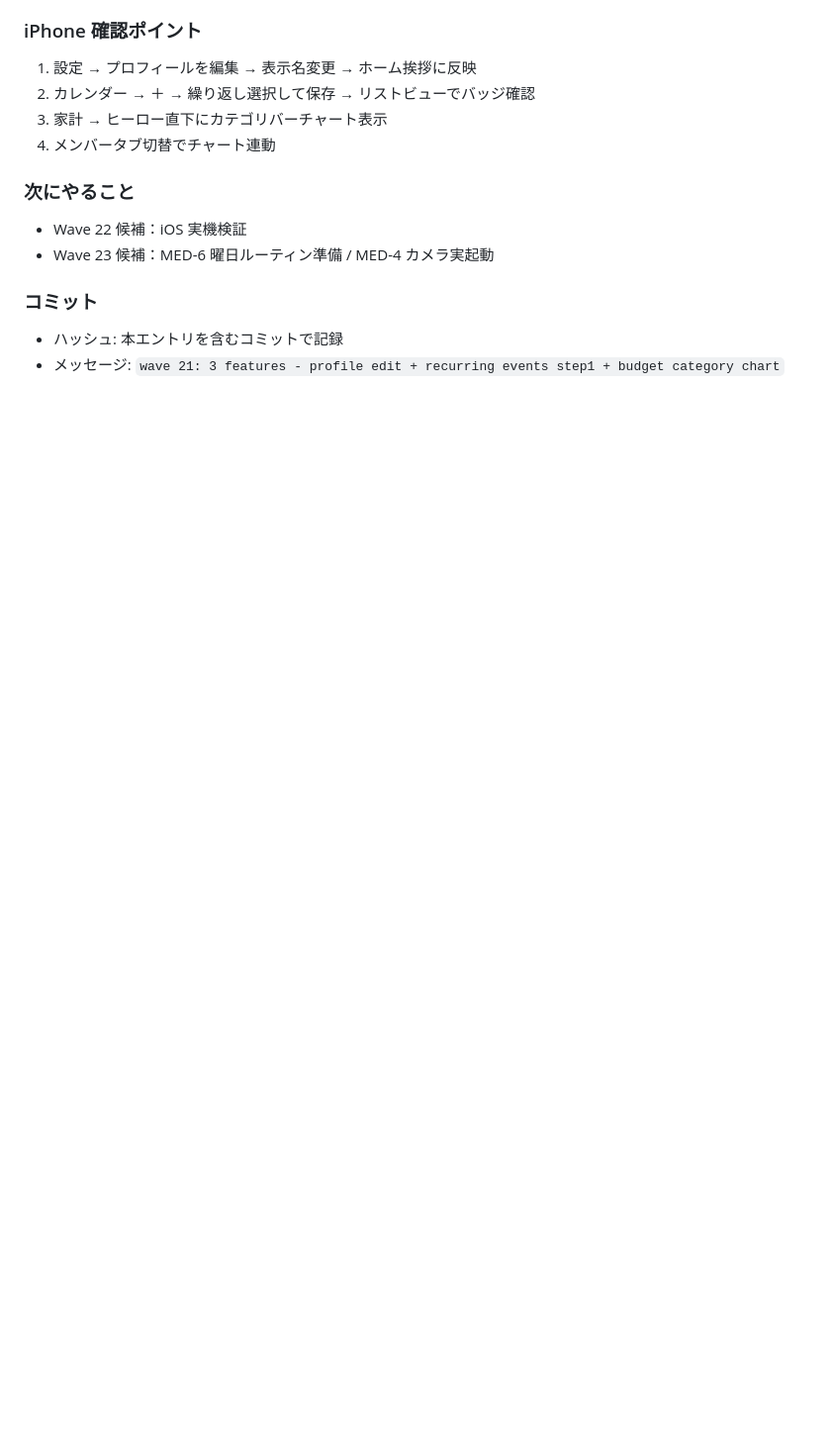
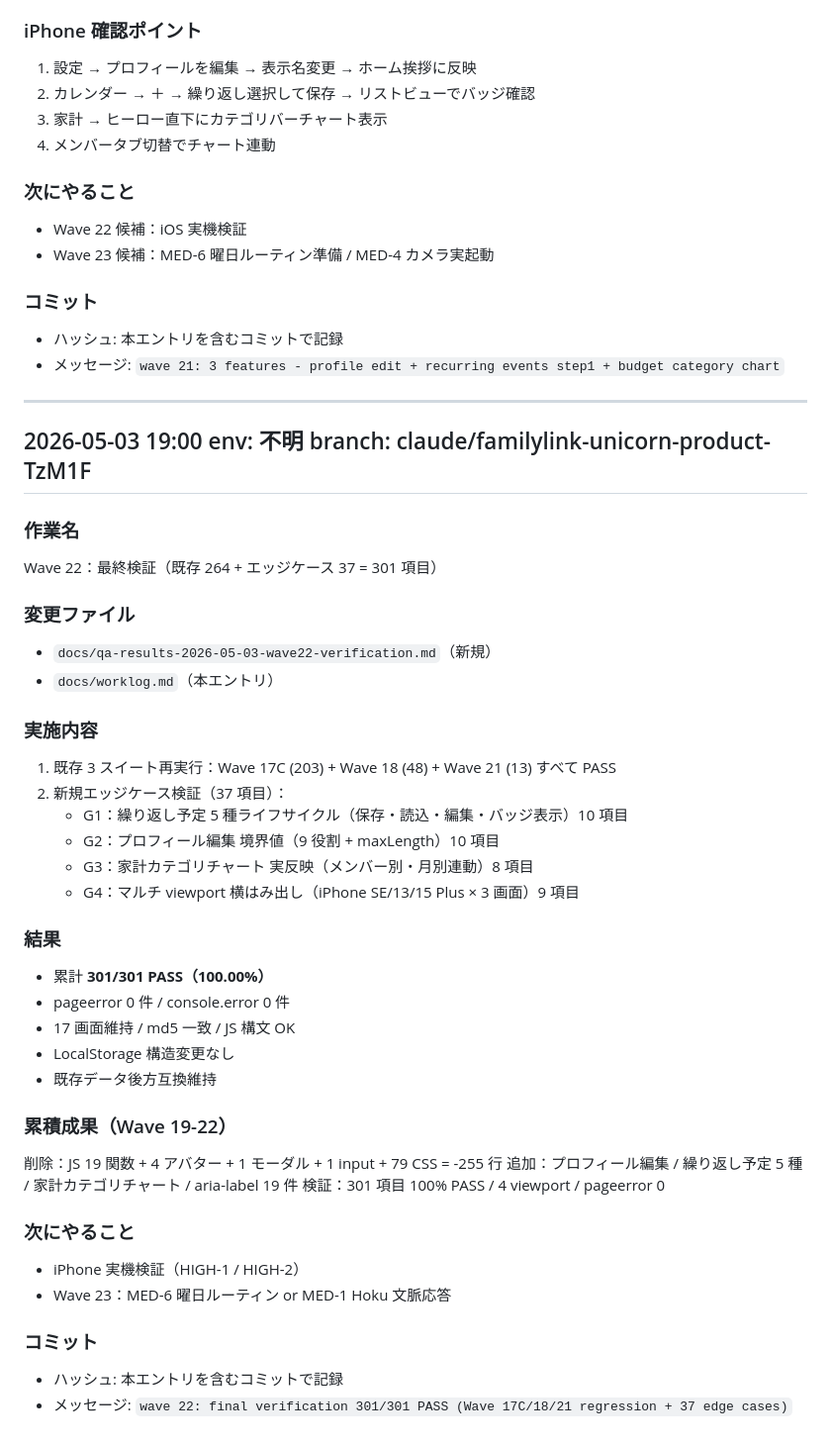
Before and after one commit to ktakahashi7755-creator/Familink, a Markdown page: docs/worklog.md, the part around the change. Shown at 99% size. Rendered like a GitHub page; blank space fills up the shorter version.

```diff
--- a/docs/worklog.md
+++ b/docs/worklog.md
@@ -2903,3 +2903,42 @@ Wave 21：3 機能追加（プロフィール編集 + 繰り返し予定 Step 1
 ### コミット
 - ハッシュ: 本エントリを含むコミットで記録
 - メッセージ: `wave 21: 3 features - profile edit + recurring events step1 + budget category chart`
+
+---
+
+## 2026-05-03 19:00  env: 不明  branch: claude/familylink-unicorn-product-TzM1F
+
+### 作業名
+Wave 22：最終検証（既存 264 + エッジケース 37 = 301 項目）
+
+### 変更ファイル
+- `docs/qa-results-2026-05-03-wave22-verification.md`（新規）
+- `docs/worklog.md`（本エントリ）
+
+### 実施内容
+1. 既存 3 スイート再実行：Wave 17C (203) + Wave 18 (48) + Wave 21 (13) すべて PASS
+2. 新規エッジケース検証（37 項目）：
+   - G1：繰り返し予定 5 種ライフサイクル（保存・読込・編集・バッジ表示）10 項目
+   - G2：プロフィール編集 境界値（9 役割 + maxLength）10 項目
+   - G3：家計カテゴリチャート 実反映（メンバー別・月別連動）8 項目
+   - G4：マルチ viewport 横はみ出し（iPhone SE/13/15 Plus × 3 画面）9 項目
+
+### 結果
+- 累計 **301/301 PASS（100.00%）**
+- pageerror 0 件 / console.error 0 件
+- 17 画面維持 / md5 一致 / JS 構文 OK
+- LocalStorage 構造変更なし
+- 既存データ後方互換維持
+
+### 累積成果（Wave 19-22）
+削除：JS 19 関数 + 4 アバター + 1 モーダル + 1 input + 79 CSS = -255 行
+追加：プロフィール編集 / 繰り返し予定 5 種 / 家計カテゴリチャート / aria-label 19 件
+検証：301 項目 100% PASS / 4 viewport / pageerror 0
+
+### 次にやること
+- iPhone 実機検証（HIGH-1 / HIGH-2）
+- Wave 23：MED-6 曜日ルーティン or MED-1 Hoku 文脈応答
+
+### コミット
+- ハッシュ: 本エントリを含むコミットで記録
+- メッセージ: `wave 22: final verification 301/301 PASS (Wave 17C/18/21 regression + 37 edge cases)`
```
Also changed, not shown: docs/qa-results-2026-05-03-wave22-verification.md (added, +116 -0 lines).
